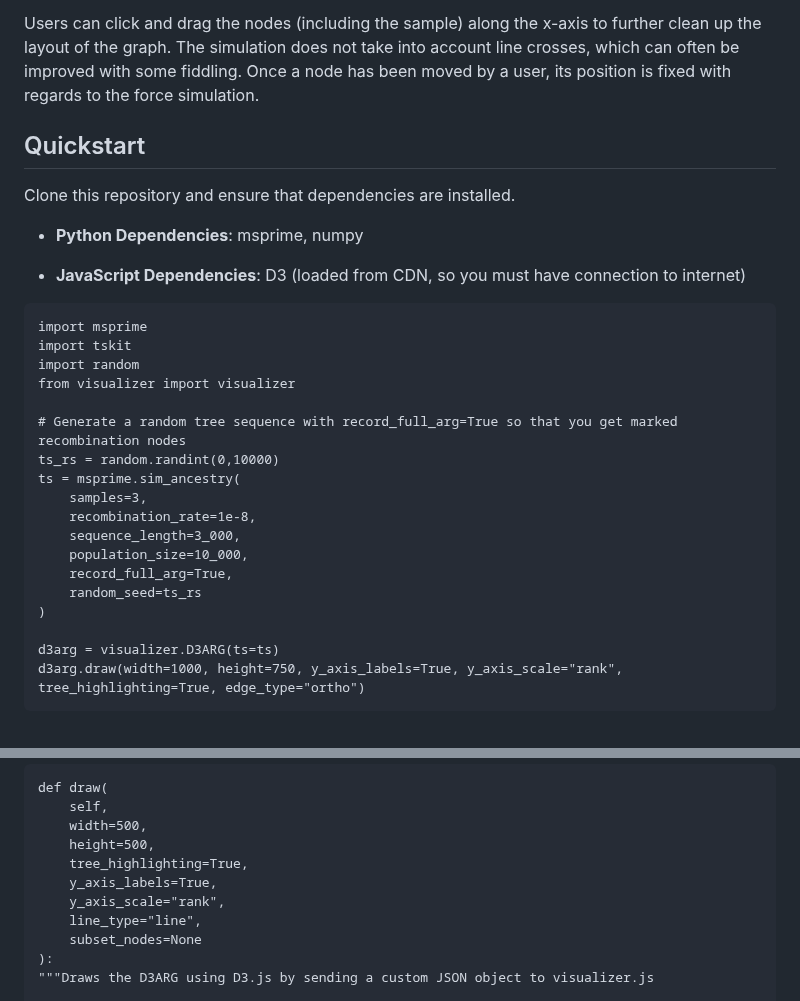
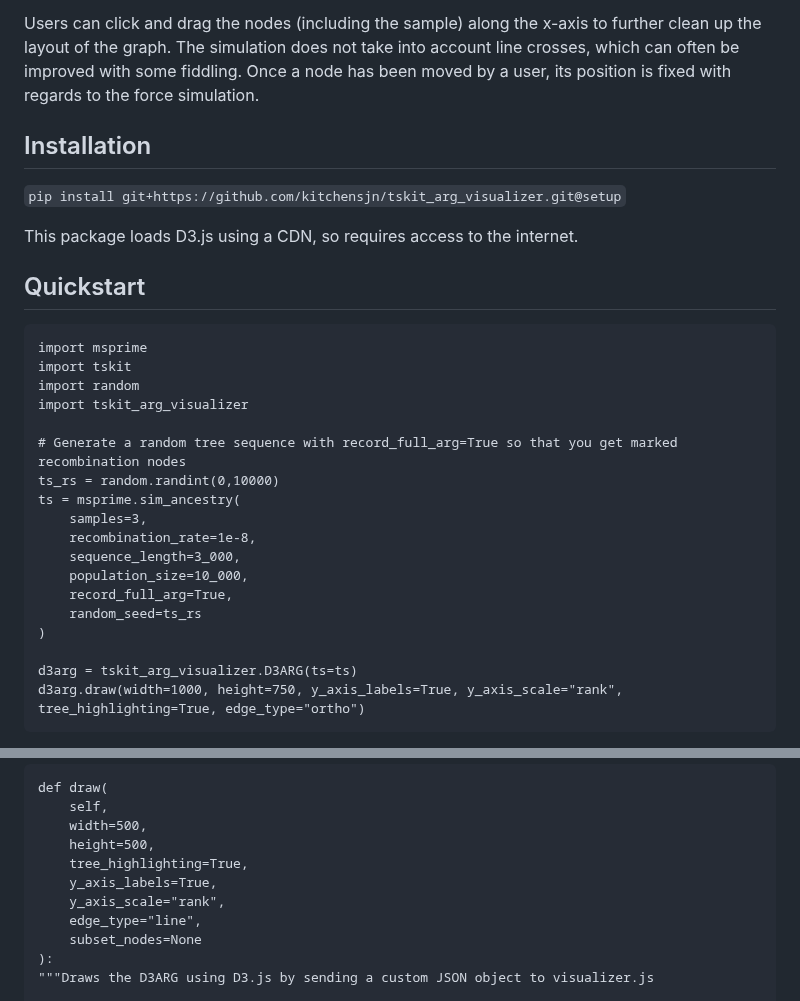
Before and after one commit to kitchensjn/tskit_arg_visualizer, a Markdown page: README.md, 2 parts joined by grey strips. Rendered like a GitHub page.

````diff
--- a/README.md
+++ b/README.md
@@ -8,19 +8,19 @@ A method for drawing ancestral recombination graphs from tskit tree sequences in
 
 Users can click and drag the nodes (including the sample) along the x-axis to further clean up the layout of the graph. The simulation does not take into account line crosses, which can often be improved with some fiddling. Once a node has been moved by a user, its position is fixed with regards to the force simulation.
 
+## Installation
+
+`pip install git+https://github.com/kitchensjn/tskit_arg_visualizer.git@setup`
+
+This package loads D3.js using a CDN, so requires access to the internet.
+
 ## Quickstart
-
-Clone this repository and ensure that dependencies are installed.
-
-  * **Python Dependencies**: msprime, numpy
-
-  * **JavaScript Dependencies**: D3 (loaded from CDN, so you must have connection to internet)
 
 ```
 import msprime
 import tskit
 import random
-from visualizer import visualizer
+import tskit_arg_visualizer
 
 # Generate a random tree sequence with record_full_arg=True so that you get marked recombination nodes
 ts_rs = random.randint(0,10000)
@@ -33,7 +33,7 @@ ts = msprime.sim_ancestry(
     random_seed=ts_rs
 )
 
-d3arg = visualizer.D3ARG(ts=ts)
+d3arg = tskit_arg_visualizer.D3ARG(ts=ts)
 d3arg.draw(width=1000, height=750, y_axis_labels=True, y_axis_scale="rank", tree_highlighting=True, edge_type="ortho")
 ```
 
@@ -75,7 +75,7 @@ def draw(
     tree_highlighting=True,
     y_axis_labels=True,
     y_axis_scale="rank",
-    line_type="line",
+    edge_type="line",
     subset_nodes=None
 ):
 """Draws the D3ARG using D3.js by sending a custom JSON object to visualizer.js
````
